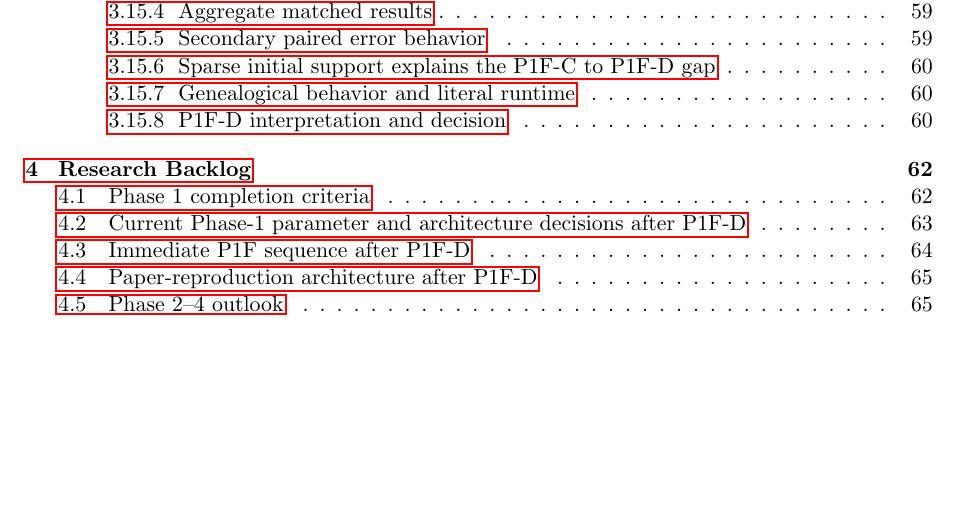
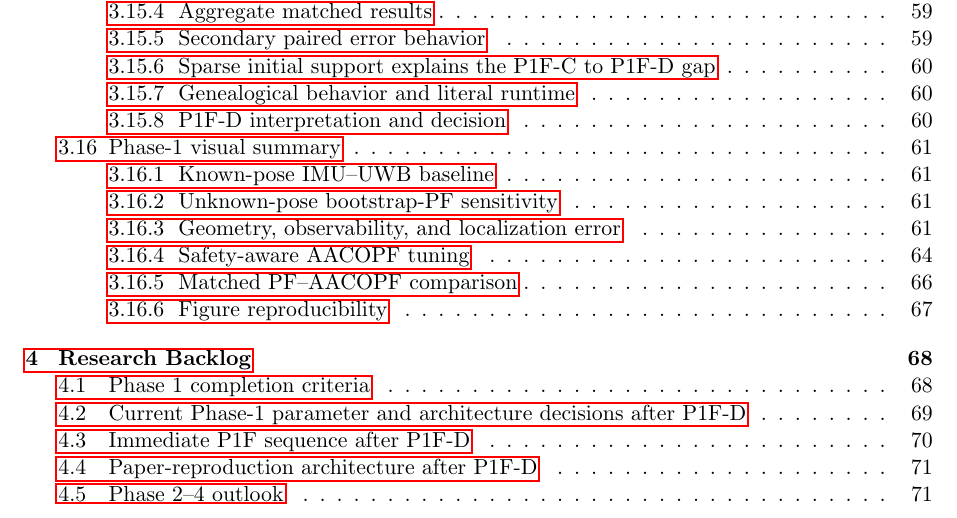
Before and after one commit to j-cap/MT_AG, a LaTeX thesis (report/main.tex): part of page 4 of 69 before the commit and part of page 4 of 75 after it, cut so that both start at the same text, the shorter picture padded with empty space. Compiled offline with pdfLaTeX.

Commit message:
Wire Phase 1 visual summary into report

```diff
--- a/report/main.tex
+++ b/report/main.tex
@@ -5,6 +5,7 @@
 \usepackage{longtable}
 \usepackage{array}
 \usepackage{siunitx}
+\usepackage{graphicx}
 \usepackage{hyperref}
 \usepackage[numbers,sort&compress]{natbib}
 \usepackage{enumitem}
```
Also changed, not shown: report/main.tex (1 more changed lines).
